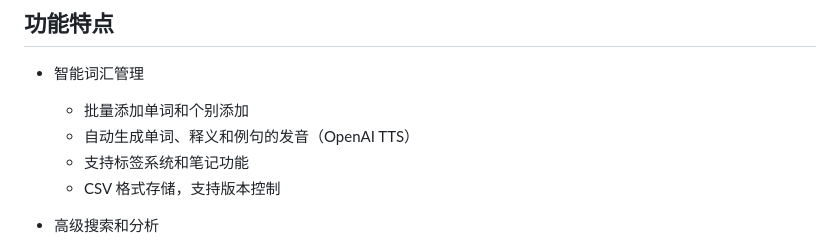
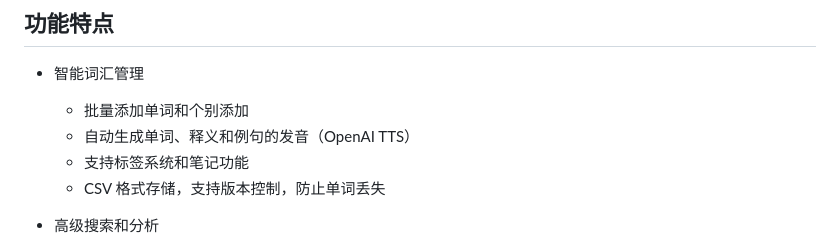
Before and after one commit to solidSpoon/anki-mcp, a Markdown page: README.md, the part around the change. Rendered like a GitHub page.

```diff
--- a/README.md
+++ b/README.md
@@ -8,7 +8,7 @@
   - 批量添加单词和个别添加
   - 自动生成单词、释义和例句的发音（OpenAI TTS）
   - 支持标签系统和笔记功能
-  - CSV 格式存储，支持版本控制
+  - CSV 格式存储，支持版本控制，防止单词丢失
 
 - 高级搜索和分析
   - 多维度排序：到期时间、最近复习、难度等
```
